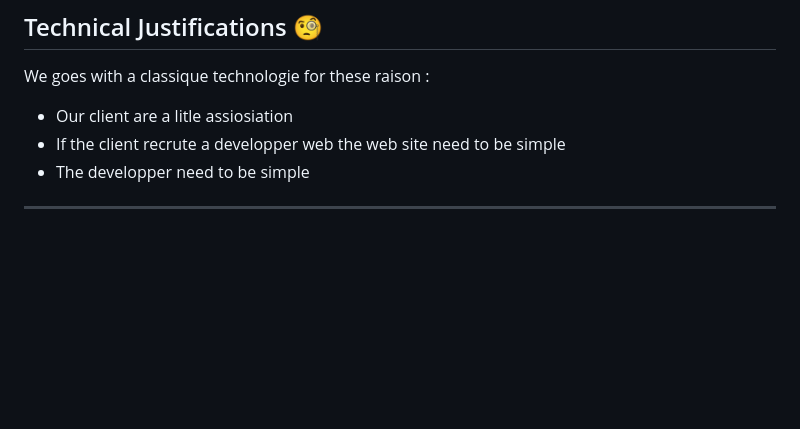
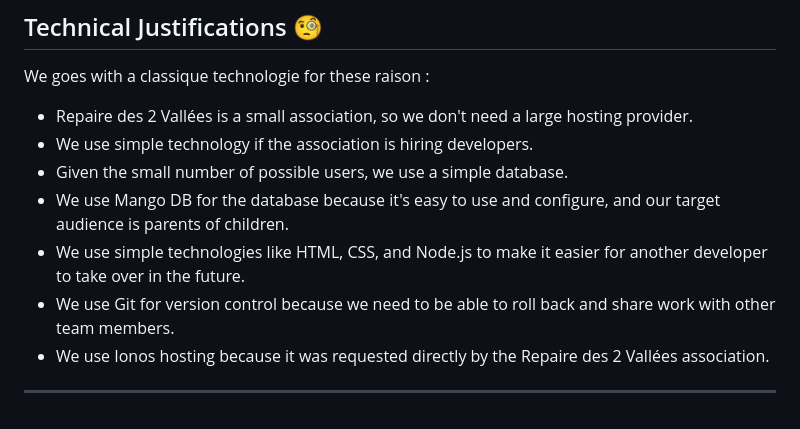
Before and after one commit to Cyprien-GEHU/Repaires_des_2_vallees, a Markdown page: Stage 3/README.md, the part around the change. Drawn GitHub-style; blank space fills up the shorter version.

Commit message:
doc: Update technical justifications in README to clarify technology choices for the association

```diff
--- a/Stage 3/README.md
+++ b/Stage 3/README.md
@@ -425,7 +425,11 @@ sequenceDiagram
 ## Technical Justifications 🧐
 
 We goes with a classique technologie for these raison :
-- Our client are a litle assiosiation
-- If the client recrute a developper web the web site need to be simple
-- The developper need to be simple
+- Repaire des 2 Vallées is a small association, so we don't need a large hosting provider.
+- We use simple technology if the association is hiring developers.
+- Given the small number of possible users, we use a simple database.
+- We use Mango DB for the database because it's easy to use and configure, and our target audience is parents of children.
+- We use simple technologies like HTML, CSS, and Node.js to make it easier for another developer to take over in the future.
+- We use Git for version control because we need to be able to roll back and share work with other team members.
+- We use Ionos hosting because it was requested directly by the Repaire des 2 Vallées association.
 ---
```
